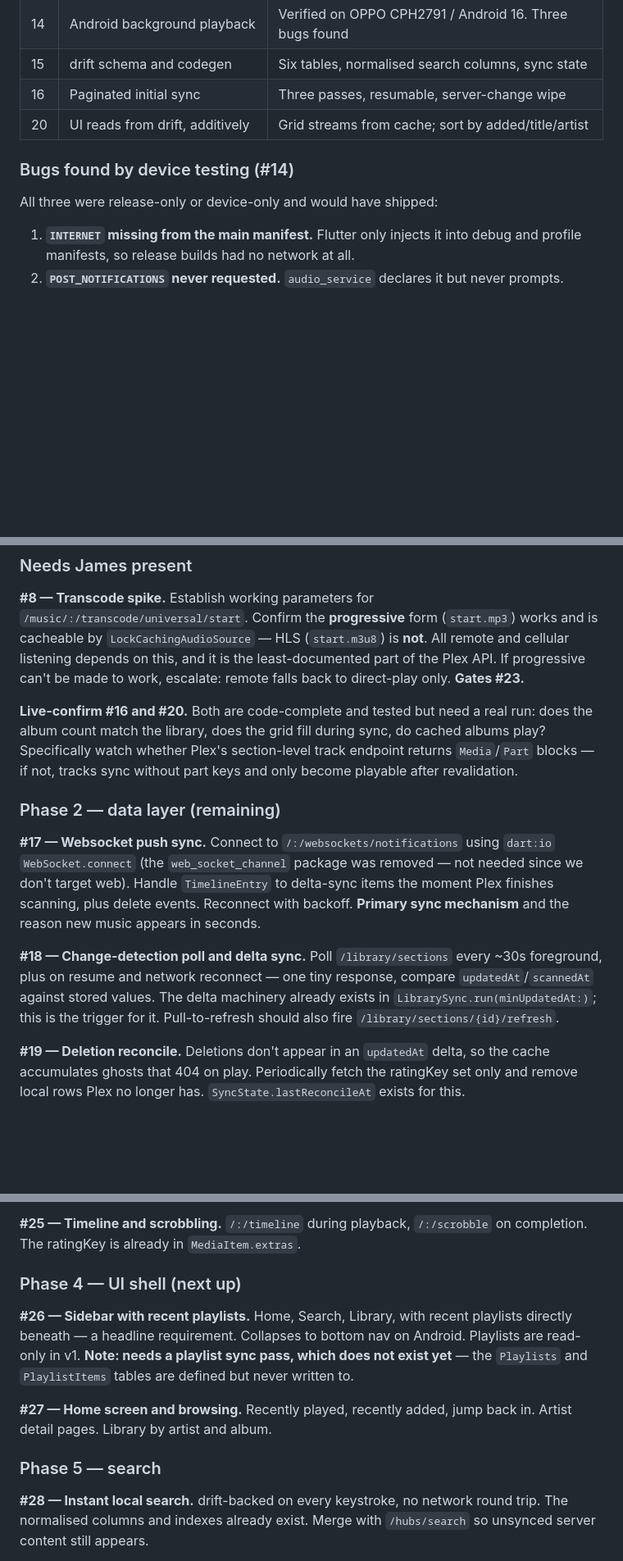
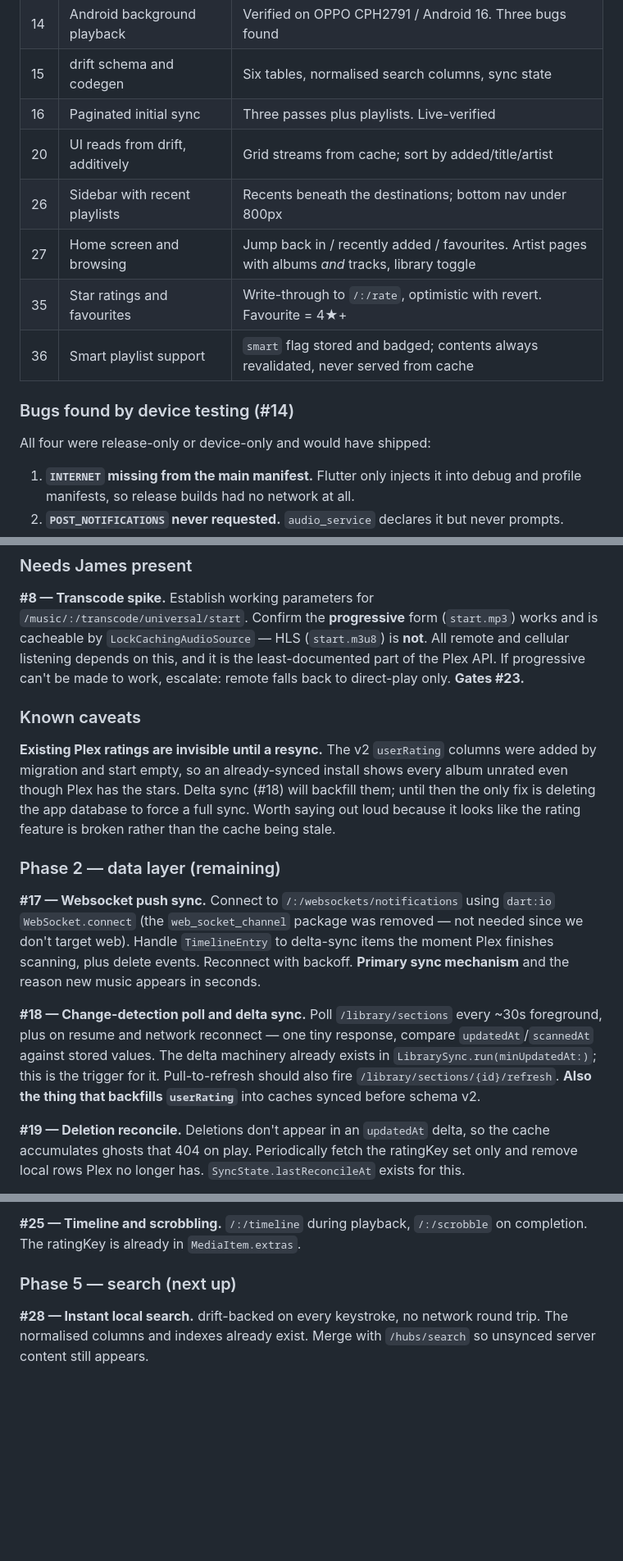
Before and after one commit to bomer/plexify, a Markdown page: .agent/TASKS.md, 3 parts joined by grey strips. Shown at 82% size. Drawn GitHub-style; blank space fills up the shorter version.

Commit message:
Sync the task list with what has shipped
Co-Authored-By: Claude Opus 5 <noreply@anthropic.com>

```diff
--- a/.agent/TASKS.md
+++ b/.agent/TASKS.md
@@ -27,12 +27,16 @@ across sessions. See [docs/PLAN.md](../docs/PLAN.md) for the design and rational
 | 13 | Now Playing overlay with seek | Sibling `Stack` layer, not a route — page beneath stays mounted |
 | 14 | Android background playback | Verified on OPPO CPH2791 / Android 16. Three bugs found |
 | 15 | drift schema and codegen | Six tables, normalised search columns, sync state |
-| 16 | Paginated initial sync | Three passes, resumable, server-change wipe |
+| 16 | Paginated initial sync | Three passes plus playlists. Live-verified |
 | 20 | UI reads from drift, additively | Grid streams from cache; sort by added/title/artist |
+| 26 | Sidebar with recent playlists | Recents beneath the destinations; bottom nav under 800px |
+| 27 | Home screen and browsing | Jump back in / recently added / favourites. Artist pages with albums *and* tracks, library toggle |
+| 35 | Star ratings and favourites | Write-through to `/:/rate`, optimistic with revert. Favourite = 4★+ |
+| 36 | Smart playlist support | `smart` flag stored and badged; contents always revalidated, never served from cache |
 
 ### Bugs found by device testing (#14)
 
-All three were release-only or device-only and would have shipped:
+All four were release-only or device-only and would have shipped:
 
 1. **`INTERNET` missing from the main manifest.** Flutter only injects it into debug and
    profile manifests, so release builds had no network at all.
@@ -56,10 +60,13 @@ cellular listening depends on this, and it is the least-documented part of the P
 If progressive can't be made to work, escalate: remote falls back to direct-play only.
 **Gates #23.**
 
-**Live-confirm #16 and #20.** Both are code-complete and tested but need a real run: does the
-album count match the library, does the grid fill during sync, do cached albums play?
-Specifically watch whether Plex's section-level track endpoint returns `Media`/`Part` blocks
-— if not, tracks sync without part keys and only become playable after revalidation.
+### Known caveats
+
+**Existing Plex ratings are invisible until a resync.** The v2 `userRating` columns were
+added by migration and start empty, so an already-synced install shows every album unrated
+even though Plex has the stars. Delta sync (#18) will backfill them; until then the only fix
+is deleting the app database to force a full sync. Worth saying out loud because it looks
+like the rating feature is broken rather than the cache being stale.
 
 ### Phase 2 — data layer (remaining)
 
@@ -73,7 +80,8 @@ reason new music appears in seconds.
 foreground, plus on resume and network reconnect — one tiny response, compare
 `updatedAt`/`scannedAt` against stored values. The delta machinery already exists in
 `LibrarySync.run(minUpdatedAt:)`; this is the trigger for it. Pull-to-refresh should also
-fire `/library/sections/{id}/refresh`.
+fire `/library/sections/{id}/refresh`. **Also the thing that backfills `userRating`** into
+caches synced before schema v2.
 
 **#19 — Deletion reconcile.** Deletions don't appear in an `updatedAt` delta, so the cache
 accumulates ghosts that 404 on play. Periodically fetch the ratingKey set only and remove
@@ -101,17 +109,7 @@ once back on the LAN.
 **#25 — Timeline and scrobbling.** `/:/timeline` during playback, `/:/scrobble` on
 completion. The ratingKey is already in `MediaItem.extras`.
 
-### Phase 4 — UI shell (next up)
-
-**#26 — Sidebar with recent playlists.** Home, Search, Library, with recent playlists
-directly beneath — a headline requirement. Collapses to bottom nav on Android. Playlists are
-read-only in v1. **Note: needs a playlist sync pass, which does not exist yet** — the
-`Playlists` and `PlaylistItems` tables are defined but never written to.
-
-**#27 — Home screen and browsing.** Recently played, recently added, jump back in. Artist
-detail pages. Library by artist and album.
-
-### Phase 5 — search
+### Phase 5 — search (next up)
 
 **#28 — Instant local search.** drift-backed on every keystroke, no network round trip. The
 normalised columns and indexes already exist. Merge with `/hubs/search` so unsynced server
```
Also changed, not shown: other parts of .agent/TASKS.md (+1 -1 lines).
